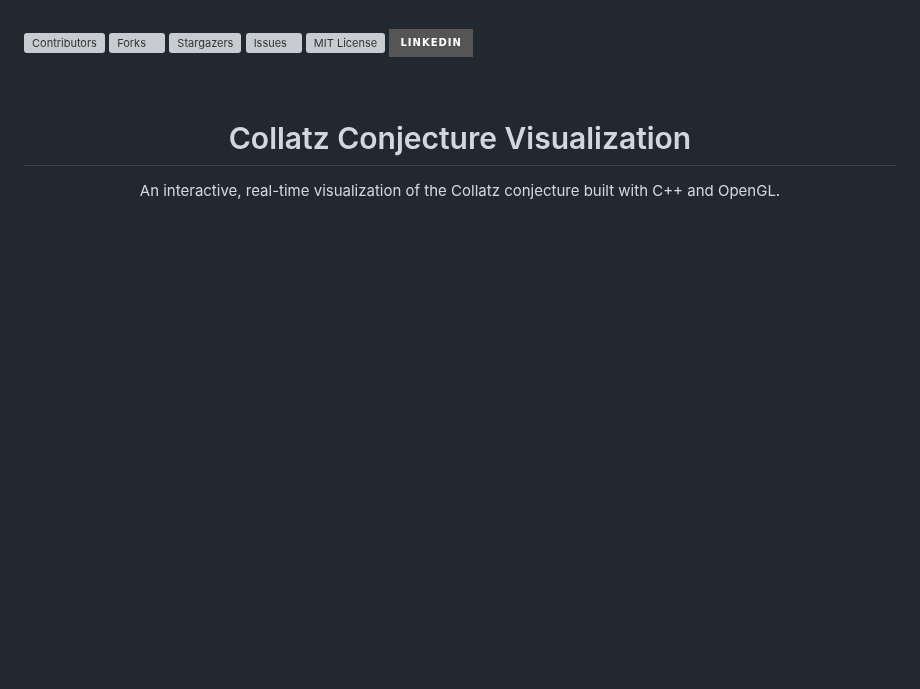
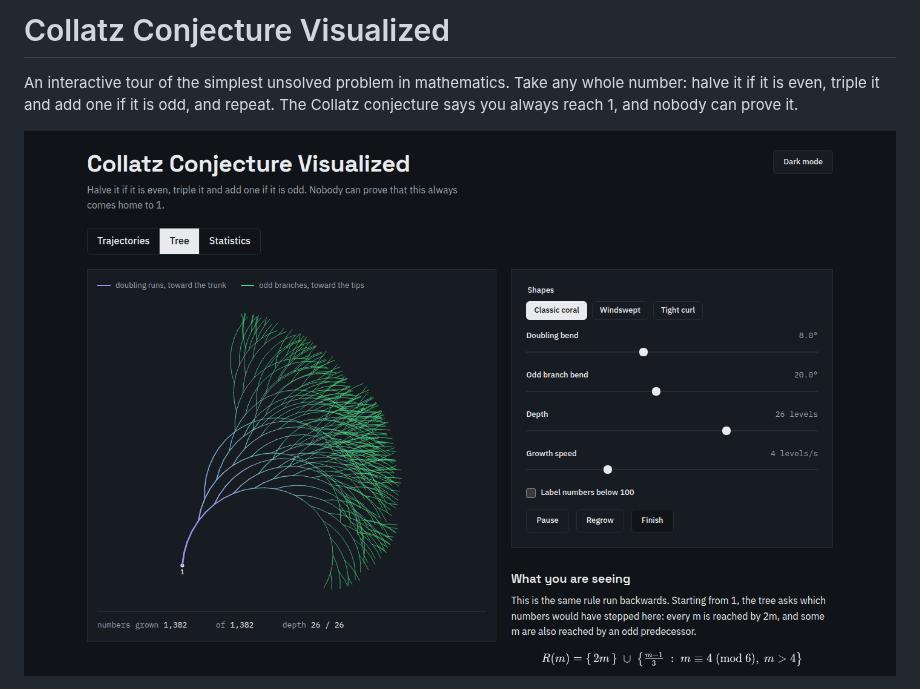
Before and after one commit to CameronScarpati/collatz-conjecture-visualized, a Markdown page: README.md, the part around one of its changes. Drawn GitHub-style; pictures changed too: docs/tree-dark.png (added); badges without logos; blank space fills up the shorter version; grey boxes are pictures that could not be loaded.

```diff
--- a/README.md
+++ b/README.md
@@ -1,16 +1,8 @@
-<a id="readme-top"></a>
+# Collatz Conjecture Visualized
 
-[![Contributors][contributors-shield]][contributors-url]
-[![Forks][forks-shield]][forks-url]
-[![Stargazers][stars-shield]][stars-url]
-[![Issues][issues-shield]][issues-url]
-[![MIT License][license-shield]][license-url]
-[![LinkedIn][linkedin-shield]][linkedin-url]
+An interactive tour of the simplest unsolved problem in mathematics. Take any whole
+number: halve it if it is even, triple it and add one if it is odd, and repeat. The
+Collatz conjecture says you always reach 1, and nobody can prove it.
 
-<br />
-<div align="center">
-  <h1>Collatz Conjecture Visualization</h1>
-  <p>
-    An interactive, real-time visualization of the Collatz conjecture built with C++ and OpenGL.
-  </p>
+![The reverse Collatz tree drawn as coral in dark mode: a violet trunk of doubling runs sweeps up from the number 1 and fans into hundreds of fine green branches, one for every odd predecessor](docs/tree-dark.png)
 
```
Also changed, not shown: other parts of README.md (+62 -162 lines), docs/stats-light.png (added), docs/trajectory-light.png (added), public/social-card.png (added), 2 other files.
